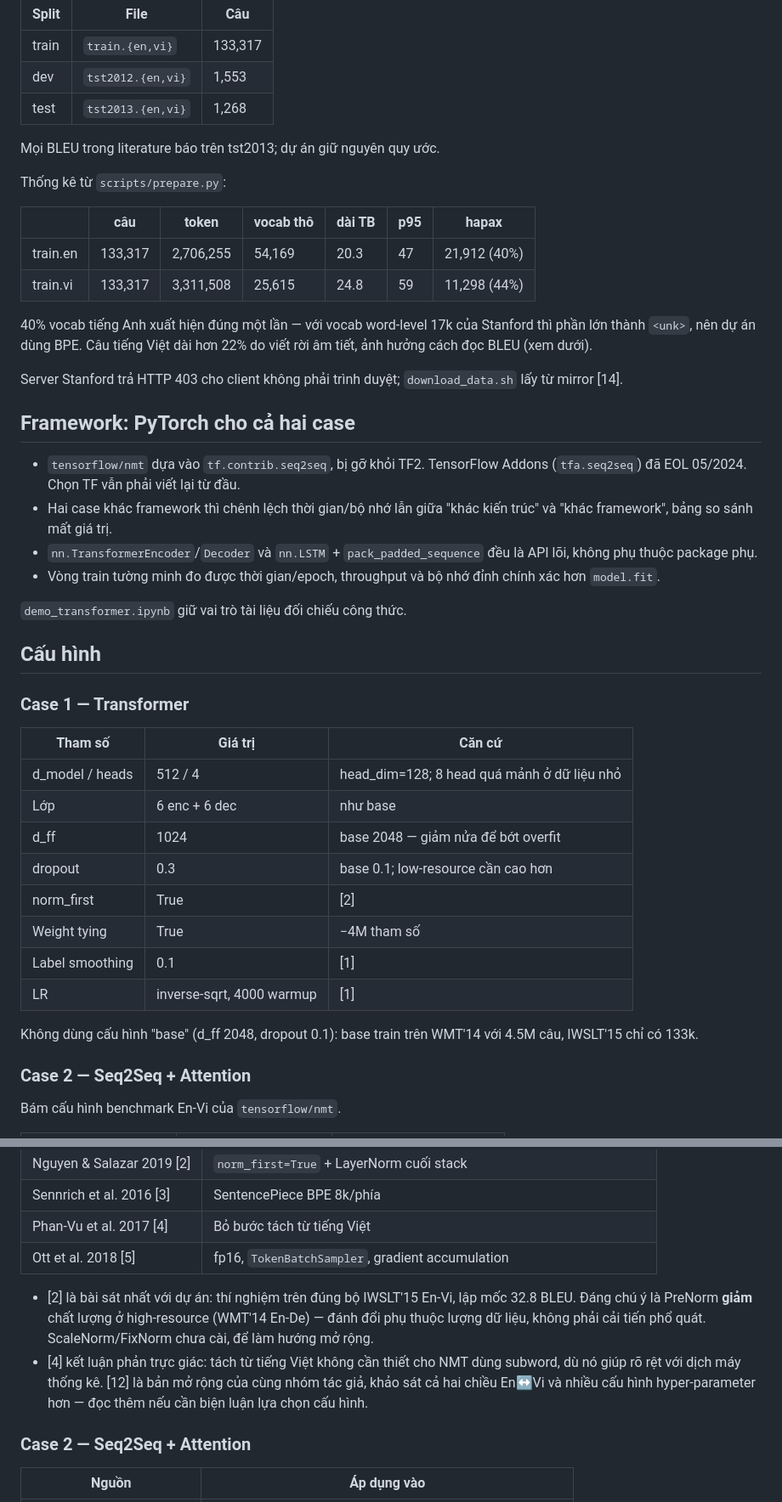
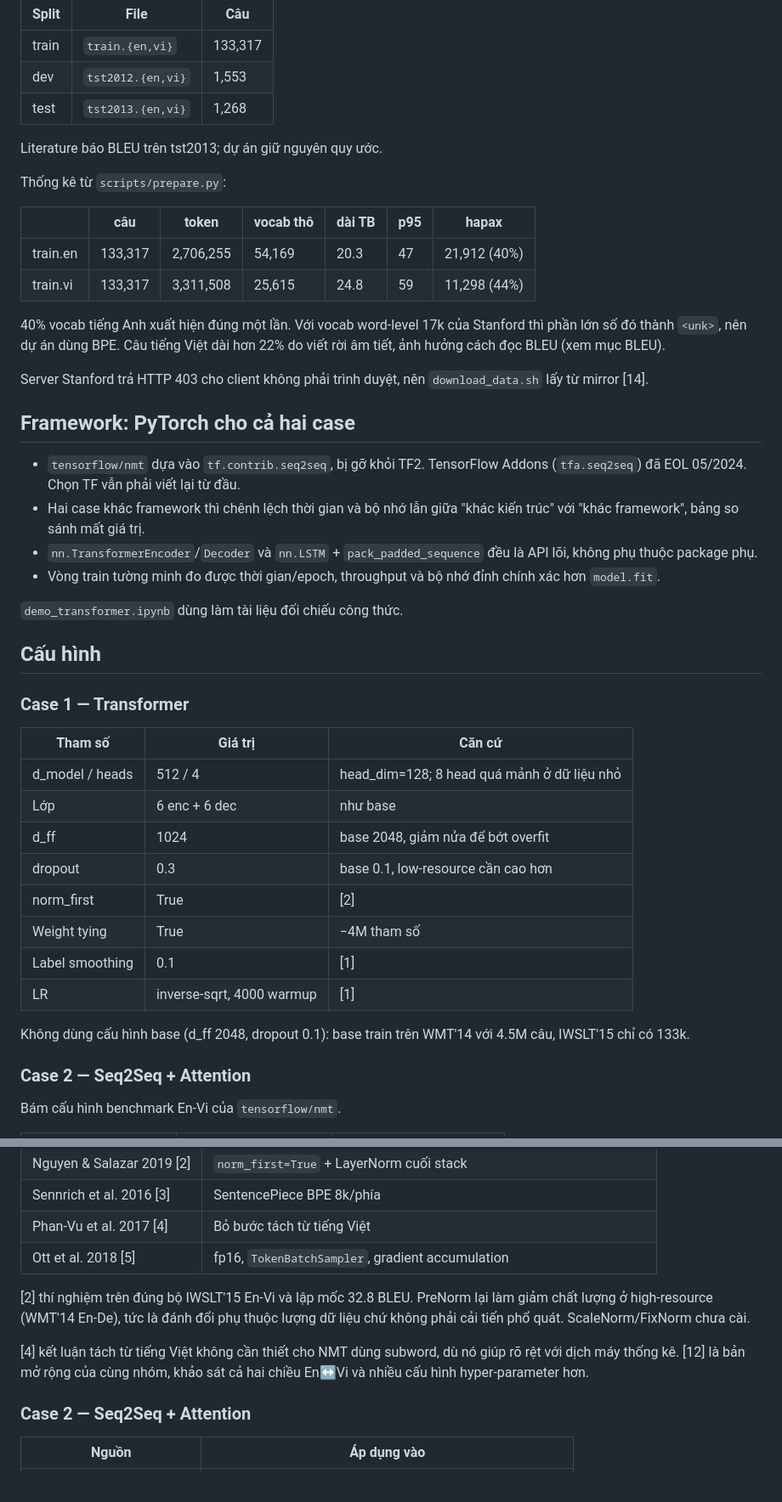
Before and after one commit to quanai06/machine_translate, a Markdown page: README.md, 2 parts joined by grey strips. Shown at 85% size. GitHub-like rendering.

```diff
--- a/README.md
+++ b/README.md
@@ -63,7 +63,7 @@ Corpus phụ đề TED Talks, phát hành kèm Luong & Manning [9].
 | dev | `tst2012.{en,vi}` | 1,553 |
 | test | `tst2013.{en,vi}` | 1,268 |
 
-Mọi BLEU trong literature báo trên tst2013; dự án giữ nguyên quy ước.
+Literature báo BLEU trên tst2013; dự án giữ nguyên quy ước.
 
 Thống kê từ `scripts/prepare.py`:
 
@@ -72,25 +72,25 @@ Thống kê từ `scripts/prepare.py`:
 | train.en | 133,317 | 2,706,255 | 54,169 | 20.3 | 47 | 21,912 (40%) |
 | train.vi | 133,317 | 3,311,508 | 25,615 | 24.8 | 59 | 11,298 (44%) |
 
-40% vocab tiếng Anh xuất hiện đúng một lần — với vocab word-level 17k của
-Stanford thì phần lớn thành `<unk>`, nên dự án dùng BPE. Câu tiếng Việt dài hơn
-22% do viết rời âm tiết, ảnh hưởng cách đọc BLEU (xem dưới).
+40% vocab tiếng Anh xuất hiện đúng một lần. Với vocab word-level 17k của Stanford
+thì phần lớn số đó thành `<unk>`, nên dự án dùng BPE. Câu tiếng Việt dài hơn 22%
+do viết rời âm tiết, ảnh hưởng cách đọc BLEU (xem mục BLEU).
 
-Server Stanford trả HTTP 403 cho client không phải trình duyệt;
+Server Stanford trả HTTP 403 cho client không phải trình duyệt, nên
 `download_data.sh` lấy từ mirror [14].
 
 ## Framework: PyTorch cho cả hai case
 
 - `tensorflow/nmt` dựa vào `tf.contrib.seq2seq`, bị gỡ khỏi TF2. TensorFlow
   Addons (`tfa.seq2seq`) đã EOL 05/2024. Chọn TF vẫn phải viết lại từ đầu.
-- Hai case khác framework thì chênh lệch thời gian/bộ nhớ lẫn giữa "khác kiến
-  trúc" và "khác framework", bảng so sánh mất giá trị.
+- Hai case khác framework thì chênh lệch thời gian và bộ nhớ lẫn giữa "khác kiến
+  trúc" với "khác framework", bảng so sánh mất giá trị.
 - `nn.TransformerEncoder`/`Decoder` và `nn.LSTM` + `pack_padded_sequence` đều là
   API lõi, không phụ thuộc package phụ.
 - Vòng train tường minh đo được thời gian/epoch, throughput và bộ nhớ đỉnh chính
   xác hơn `model.fit`.
 
-`demo_transformer.ipynb` giữ vai trò tài liệu đối chiếu công thức.
+`demo_transformer.ipynb` dùng làm tài liệu đối chiếu công thức.
 
 ## Cấu hình
 
@@ -100,14 +100,14 @@ Server Stanford trả HTTP 403 cho client không phải trình duyệt;
 |---|---|---|
 | d_model / heads | 512 / 4 | head_dim=128; 8 head quá mảnh ở dữ liệu nhỏ |
 | Lớp | 6 enc + 6 dec | như base |
-| d_ff | 1024 | base 2048 — giảm nửa để bớt overfit |
-| dropout | 0.3 | base 0.1; low-resource cần cao hơn |
+| d_ff | 1024 | base 2048, giảm nửa để bớt overfit |
+| dropout | 0.3 | base 0.1, low-resource cần cao hơn |
 | norm_first | True | [2] |
 | Weight tying | True | −4M tham số |
 | Label smoothing | 0.1 | [1] |
 | LR | inverse-sqrt, 4000 warmup | [1] |
 
-Không dùng cấu hình "base" (d_ff 2048, dropout 0.1): base train trên WMT'14 với
+Không dùng cấu hình base (d_ff 2048, dropout 0.1): base train trên WMT'14 với
 4.5M câu, IWSLT'15 chỉ có 133k.
 
 ### Case 2 — Seq2Seq + Attention
@@ -180,14 +180,13 @@ Số trong ngoặc trỏ tới [Tài liệu tham khảo](#tài-liệu-tham-khả
 | Phan-Vu et al. 2017 [4] | Bỏ bước tách từ tiếng Việt |
 | Ott et al. 2018 [5] | fp16, `TokenBatchSampler`, gradient accumulation |
 
-- [2] là bài sát nhất với dự án: thí nghiệm trên đúng bộ IWSLT'15 En-Vi, lập mốc
-  32.8 BLEU. Đáng chú ý là PreNorm **giảm** chất lượng ở high-resource (WMT'14
-  En-De) — đánh đổi phụ thuộc lượng dữ liệu, không phải cải tiến phổ quát.
-  ScaleNorm/FixNorm chưa cài, để làm hướng mở rộng.
-- [4] kết luận phản trực giác: tách từ tiếng Việt không cần thiết cho NMT dùng
-  subword, dù nó giúp rõ rệt với dịch máy thống kê. [12] là bản mở rộng của cùng
-  nhóm tác giả, khảo sát cả hai chiều En↔Vi và nhiều cấu hình hyper-parameter
-  hơn — đọc thêm nếu cần biện luận lựa chọn cấu hình.
+[2] thí nghiệm trên đúng bộ IWSLT'15 En-Vi và lập mốc 32.8 BLEU. PreNorm lại làm
+giảm chất lượng ở high-resource (WMT'14 En-De), tức là đánh đổi phụ thuộc lượng
+dữ liệu chứ không phải cải tiến phổ quát. ScaleNorm/FixNorm chưa cài.
+
+[4] kết luận tách từ tiếng Việt không cần thiết cho NMT dùng subword, dù nó giúp
+rõ rệt với dịch máy thống kê. [12] là bản mở rộng của cùng nhóm, khảo sát cả hai
+chiều En↔Vi và nhiều cấu hình hyper-parameter hơn.
 
 ### Case 2 — Seq2Seq + Attention
 
```
Also changed, not shown: other parts of README.md (+76 -24 lines).
